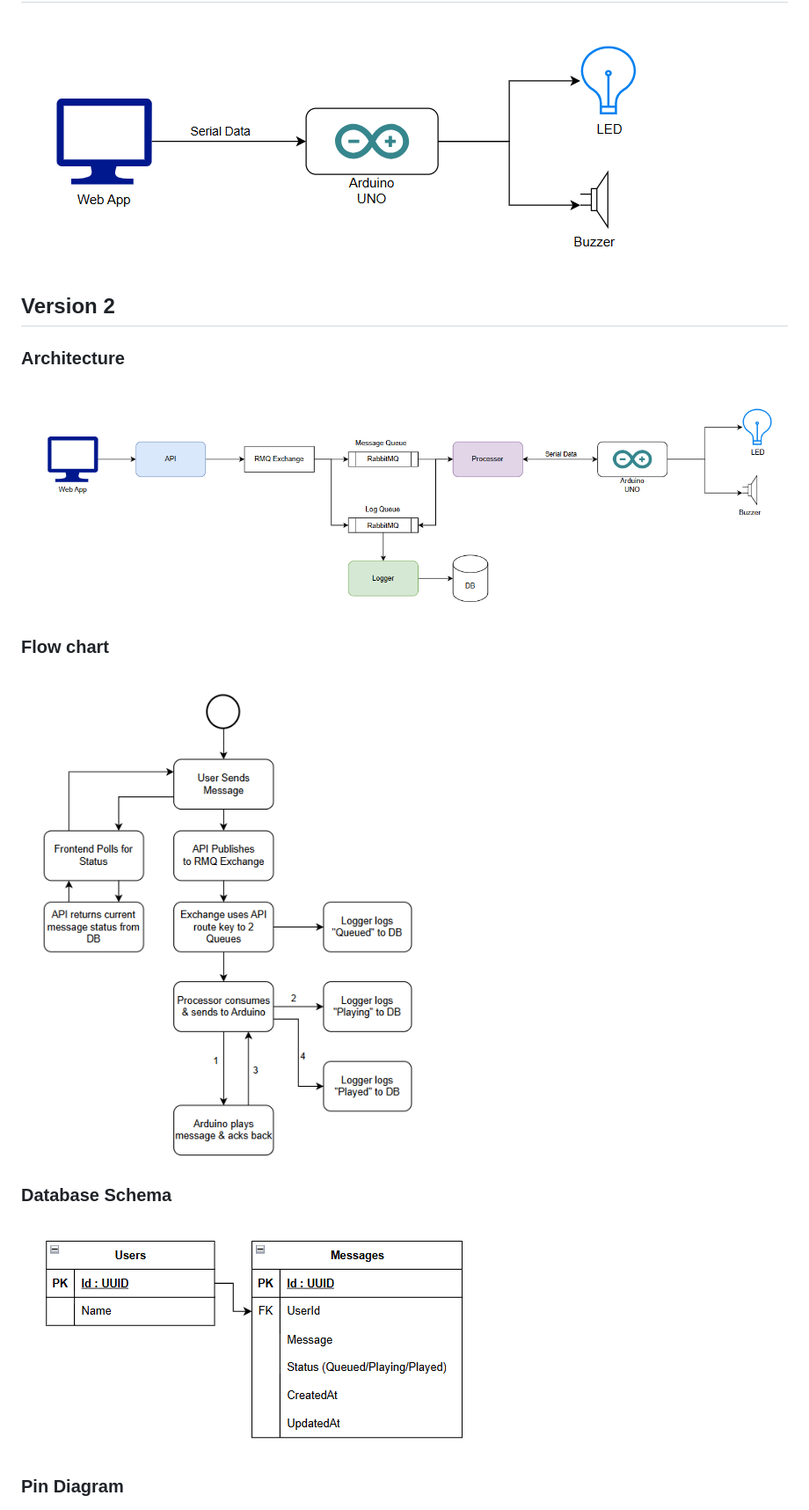
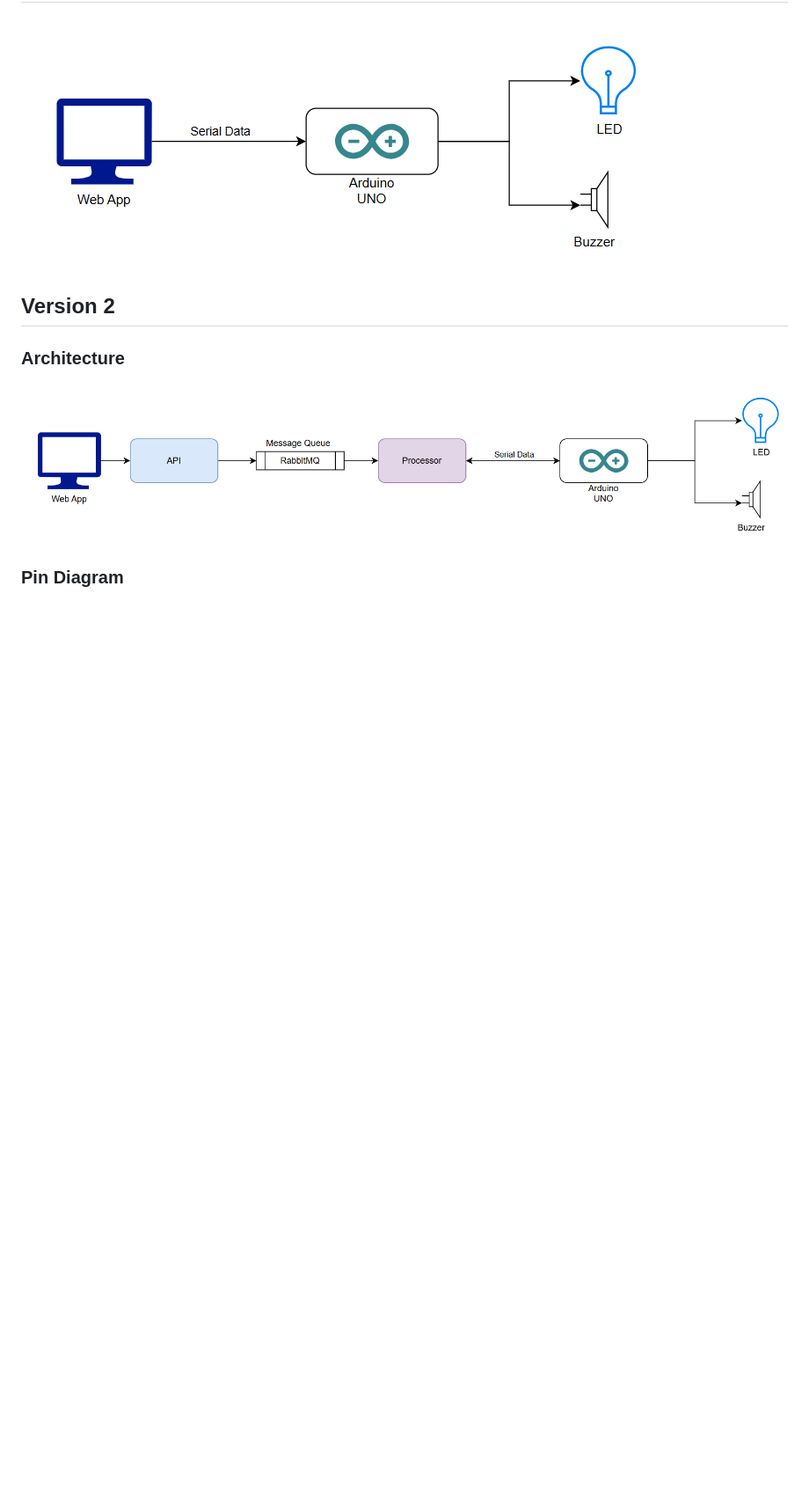
Before and after one commit to Shoaib720/morse-code, a Markdown page: README.md, the part around the change. Shown: that part at 88% size. Rendered like a GitHub page; pictures changed too: __assets__/architecture_v2.png, __assets__/db_schema.png (deleted), __assets__/flowchart.png (deleted); blank space fills up the shorter version.

```diff
--- a/README.md
+++ b/README.md
@@ -10,12 +10,6 @@ This is an upgrade of my college IoT project.
 
 ### Architecture
 ![Architecture](./__assets__/architecture_v2.png)
-
-### Flow chart
-![Flow Chart](./__assets__/flowchart.png)
-
-### Database Schema
-![DB Schema](./__assets__/db_schema.png)
 
 ### Pin Diagram
 ![Pin Diagram](./__assets__/pin_diagram.png)
```
Also changed, not shown: 10 other files.
